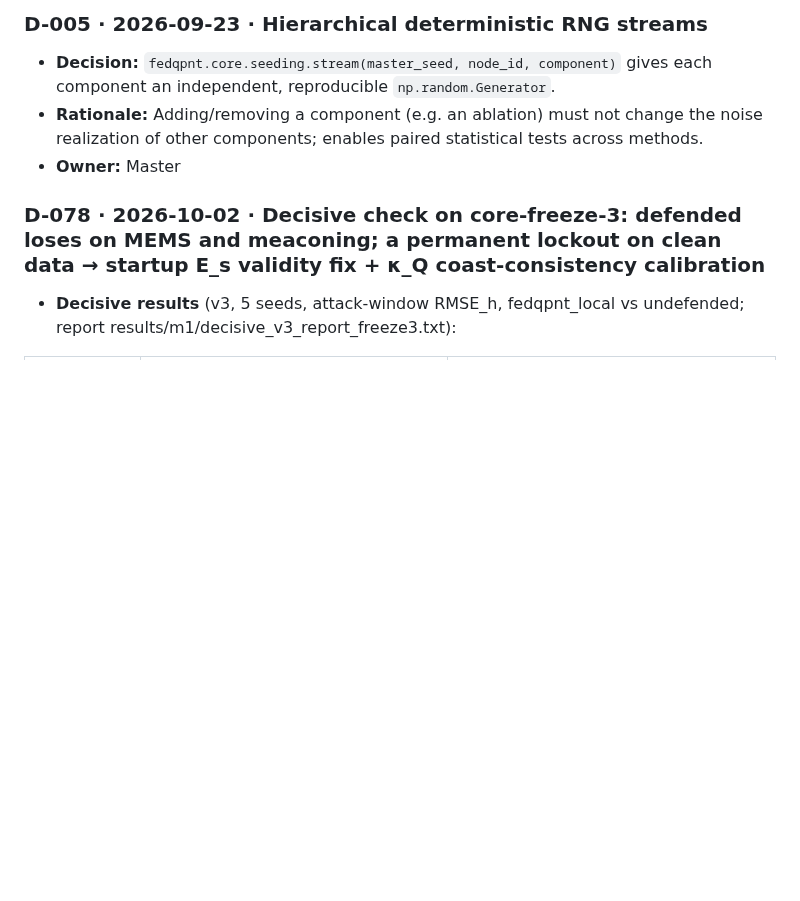
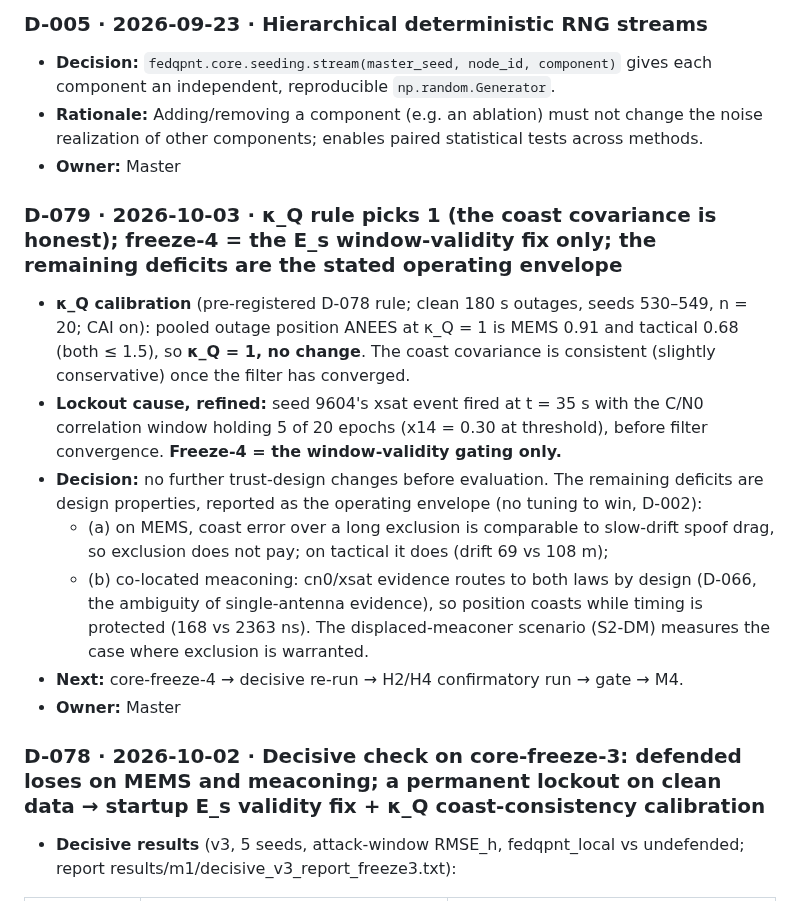
Before and after one commit to Praty0512/fedqpnt, a Markdown page: DECISION_LOG.md, the part around the change. Rendered like a GitHub page; blank space fills up the shorter version.

Commit message:
D-079: kappa_Q=1 by rule; freeze-4 = E_s window validity only (EXECUTION_LOG #151)
Co-Authored-By: Claude Opus 5.5 <noreply@anthropic.com>

```diff
--- a/DECISION_LOG.md
+++ b/DECISION_LOG.md
@@ -31,6 +31,15 @@ Format: ID · date · decision · rationale · alternatives considered · owner.
 ### D-005 · 2026-09-23 · Hierarchical deterministic RNG streams
 - **Decision:** `fedqpnt.core.seeding.stream(master_seed, node_id, component)` gives each component an independent, reproducible `np.random.Generator`.
 - **Rationale:** Adding/removing a component (e.g. an ablation) must not change the noise realization of other components; enables paired statistical tests across methods.
+- **Owner:** Master
+
+### D-079 · 2026-10-03 · κ_Q rule picks 1 (the coast covariance is honest); freeze-4 = the E_s window-validity fix only; the remaining deficits are the stated operating envelope
+- **κ_Q calibration** (pre-registered D-078 rule; clean 180 s outages, seeds 530–549, n = 20; CAI on): pooled outage position ANEES at κ_Q = 1 is MEMS 0.91 and tactical 0.68 (both ≤ 1.5), so **κ_Q = 1, no change**. The coast covariance is consistent (slightly conservative) once the filter has converged.
+- **Lockout cause, refined:** seed 9604's xsat event fired at t = 35 s with the C/N0 correlation window holding 5 of 20 epochs (x14 = 0.30 at threshold), before filter convergence. **Freeze-4 = the window-validity gating only.**
+- **Decision:** no further trust-design changes before evaluation. The remaining deficits are design properties, reported as the operating envelope (no tuning to win, D-002):
+  - (a) on MEMS, coast error over a long exclusion is comparable to slow-drift spoof drag, so exclusion does not pay; on tactical it does (drift 69 vs 108 m);
+  - (b) co-located meaconing: cn0/xsat evidence routes to both laws by design (D-066, the ambiguity of single-antenna evidence), so position coasts while timing is protected (168 vs 2363 ns). The displaced-meaconer scenario (S2-DM) measures the case where exclusion is warranted.
+- **Next:** core-freeze-4 → decisive re-run → H2/H4 confirmatory run → gate → M4.
 - **Owner:** Master
 
 ### D-078 · 2026-10-02 · Decisive check on core-freeze-3: defended loses on MEMS and meaconing; a permanent lockout on clean data → startup E_s validity fix + κ_Q coast-consistency calibration
```
Also changed, not shown: EXECUTION_LOG.md (+1 -0 lines).
